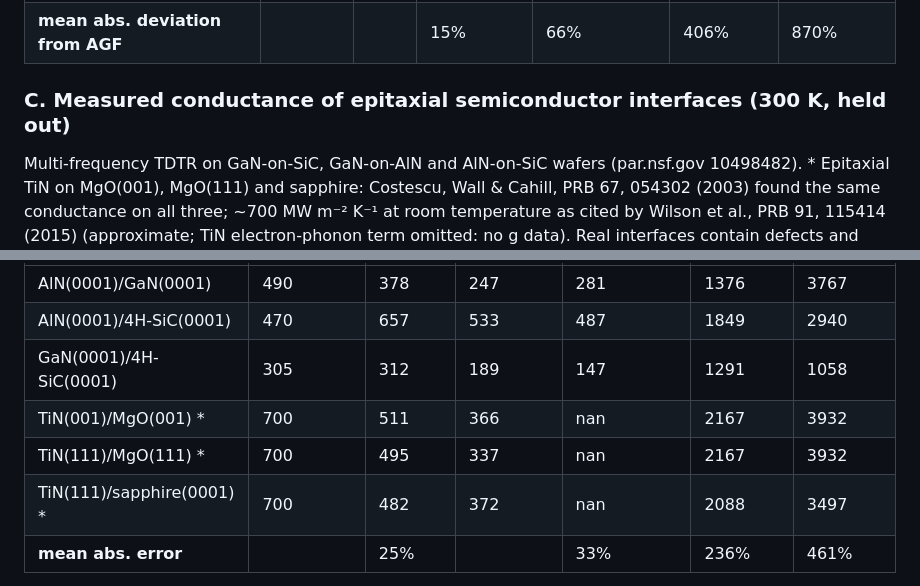
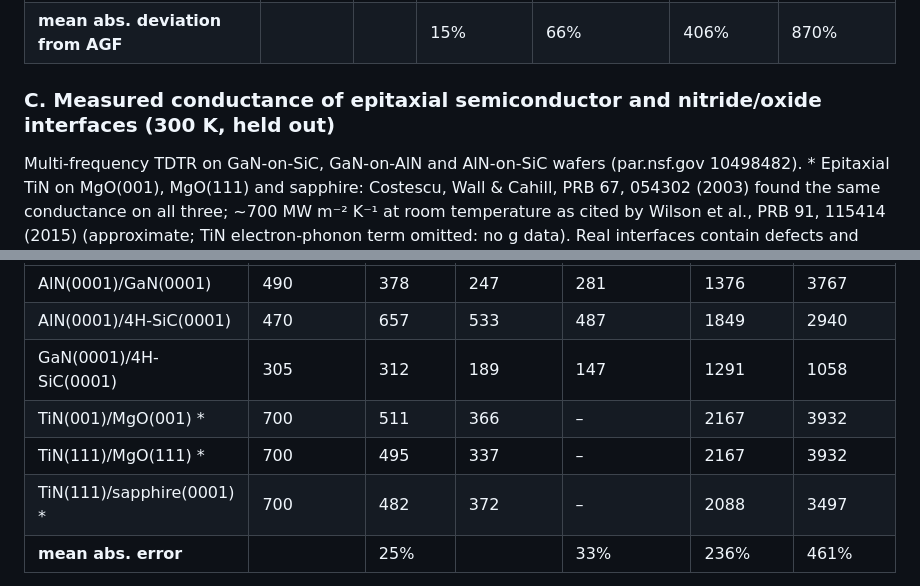
Before and after one commit to anshM123/DiscoveredMaterials, a Markdown page: tbc/results/summary.md, 2 parts joined by grey strips. Rendered like a GitHub page.

```diff
--- a/tbc/results/summary.md
+++ b/tbc/results/summary.md
@@ -25,7 +25,7 @@ The AGF tier (`agf.py`, `tbc.py --agf`) is the reference for perfect coherent in
 | Si(100)/Ge(100) | -5.2% | **126** | 135 (+8%) | 204 (+62%) | 547 (+335%) | 2086 (+1560%) |
 | **mean abs. deviation from AGF** | | | 15% | 66% | 406% | 870% |
 
-### C. Measured conductance of epitaxial semiconductor interfaces (300 K, held out)
+### C. Measured conductance of epitaxial semiconductor and nitride/oxide interfaces (300 K, held out)
 
 Multi-frequency TDTR on GaN-on-SiC, GaN-on-AlN and AlN-on-SiC wafers (par.nsf.gov 10498482). * Epitaxial TiN on MgO(001), MgO(111) and sapphire: Costescu, Wall & Cahill, PRB 67, 054302 (2003) found the same conductance on all three; ~700 MW m⁻² K⁻¹ at room temperature as cited by Wilson et al., PRB 91, 115414 (2015) (approximate; TiN electron-phonon term omitted: no g data). Real interfaces contain defects and anharmonic transport; harmonic AGF is a perfect-interface reference.
 
@@ -34,7 +34,7 @@ Multi-frequency TDTR on GaN-on-SiC, GaN-on-AlN and AlN-on-SiC wafers (par.nsf.go
 | AlN(0001)/GaN(0001) | 490 | 378 | 247 | 281 | 1376 | 3767 |
 | AlN(0001)/4H-SiC(0001) | 470 | 657 | 533 | 487 | 1849 | 2940 |
 | GaN(0001)/4H-SiC(0001) | 305 | 312 | 189 | 147 | 1291 | 1058 |
-| TiN(001)/MgO(001) * | 700 | 511 | 366 | nan | 2167 | 3932 |
-| TiN(111)/MgO(111) * | 700 | 495 | 337 | nan | 2167 | 3932 |
-| TiN(111)/sapphire(0001) * | 700 | 482 | 372 | nan | 2088 | 3497 |
+| TiN(001)/MgO(001) * | 700 | 511 | 366 | – | 2167 | 3932 |
+| TiN(111)/MgO(111) * | 700 | 495 | 337 | – | 2167 | 3932 |
+| TiN(111)/sapphire(0001) * | 700 | 482 | 372 | – | 2088 | 3497 |
 | **mean abs. error** | | 25% | | 33% | 236% | 461% |
```
Also changed, not shown: other parts of tbc/results/summary.md (+4 -0 lines), tbc/README.md (+13 -7 lines), tbc/results/parity.png (added), 1 other file.
